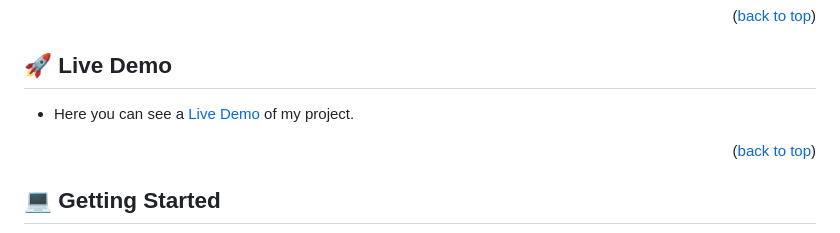
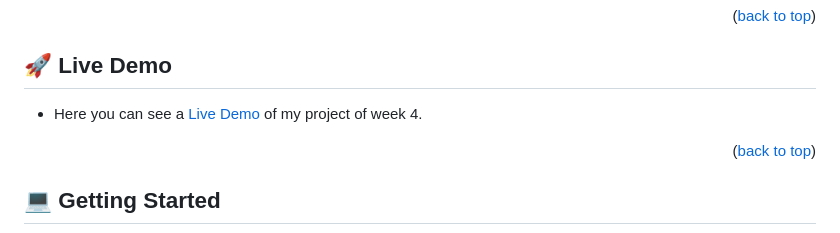
Before and after one commit to hafedEfheij/Portfolio-setup-and-mobile-first, a Markdown page: README.md, the part around the change. Drawn GitHub-style.

Commit message:
upade readme

```diff
--- a/README.md
+++ b/README.md
@@ -63,7 +63,7 @@ To see live demo [Click Here](https://hafedefheij.github.io/Portfolio-setup-and-
 
 ## 🚀 Live Demo <a name="live-demo"></a>
 
-- Here you can see a  [Live Demo]( https://hafedefheij.github.io/Portfolio-setup-and-mobile-first/) of my project.
+- Here you can see a  [Live Demo]( https://hafedefheij.github.io/Portfolio-setup-and-mobile-first/) of my project of week 4.
 
 <p align="right">(<a href="#readme-top">back to top</a>)</p>
 <!-- GETTING STARTED -->
```
